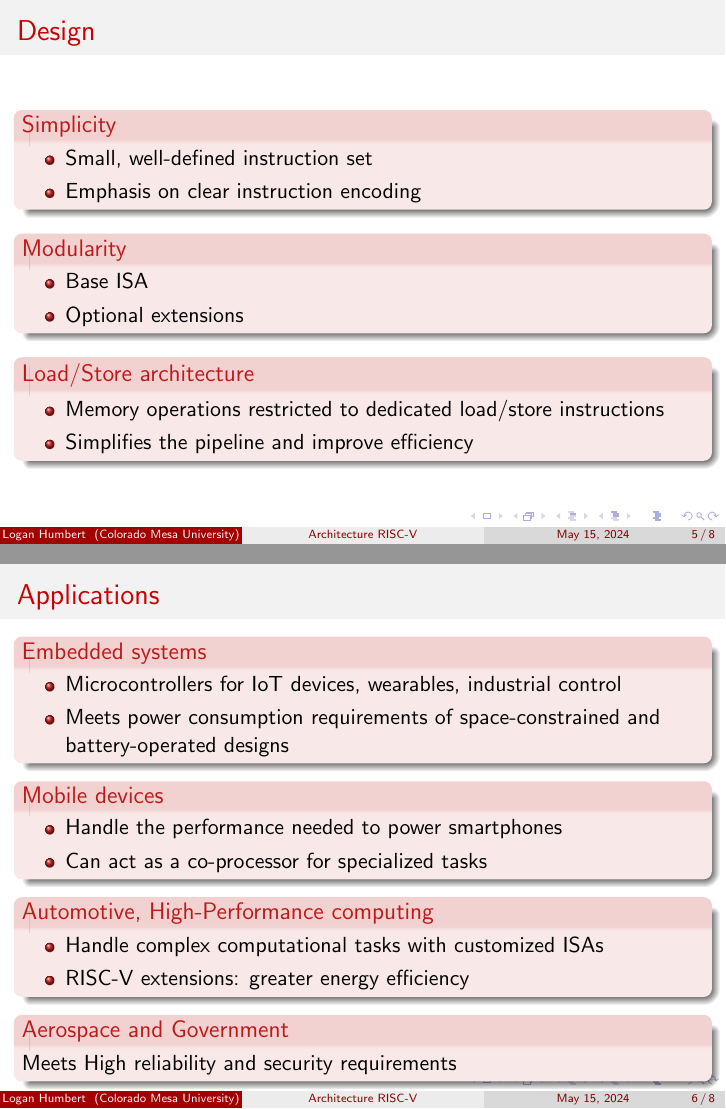
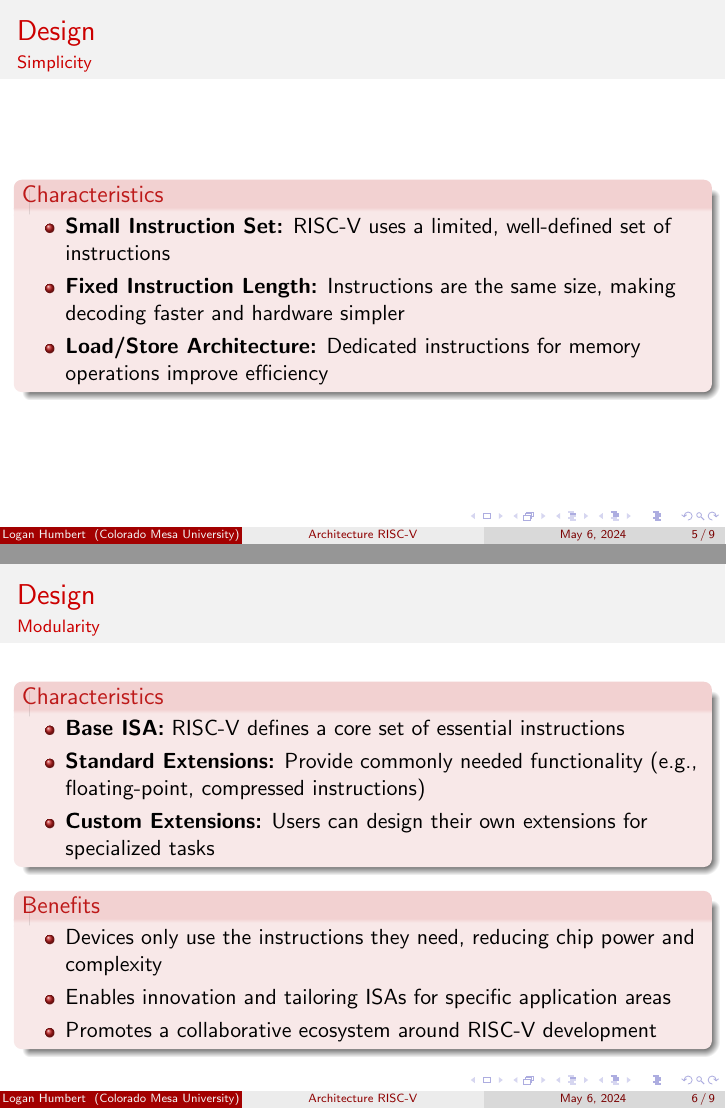
Before and after one commit to Logan-Developer/os-lahumbert, LaTeX slides (finalPresentation/presentation_OS.tex): pages 5 and 6 of 8 before the commit and pages 5 and 6 of 9 after it, joined at a grey line. Compiled offline with pdfLaTeX.

Commit message:
Update presentation

```diff
--- a/finalPresentation/presentation_OS.tex
+++ b/finalPresentation/presentation_OS.tex
@@ -10,7 +10,7 @@
 \subtitle{CSCI 425 - Operating Systems Design}
 \author{Logan Humbert}
 \institute{Colorado Mesa University}
-\date{May 15, 2024}
+\date{May 6, 2024}
 \titlegraphic{\includegraphics[width=2cm]{cmu_logo}}
 
 \begin{document}
@@ -57,28 +60,45 @@
 	\end{frame}
 
 	\section{Design}
+	\subsection{Simplicity}
 	\begin{frame}
 		\frametitle{Design}
+		\framesubtitle{Simplicity}
 
-		\begin{alertblock}{Simplicity}
+		\begin{alertblock}{Characteristics}
 			\begin{itemize}
-				\item Small, well-defined instruction set
-				\item Emphasis on clear instruction encoding
+				\item \textbf{Small Instruction Set:} RISC-V uses a limited, well-defined set of instructions
+
+				\item \textbf{Fixed Instruction Length:} Instructions are the same size, making decoding faster and hardware simpler
+
+				\item \textbf{Load/Store Architecture:}  Dedicated instructions for memory operations improve efficiency
+			\end{itemize}
+		\end{alertblock}
+	\end{frame}
+
+	\subsection{Modularity}
+	\begin{frame}
+		\frametitle{Design}
+		\framesubtitle{Modularity}
+
+		\begin{alertblock}{Characteristics}
+			\begin{itemize}
+				\item \textbf{Base ISA:}  RISC-V defines a core set of essential instructions
+
+				\item \textbf{Standard Extensions:}  Provide commonly needed functionality (e.g., floating-point, compressed instructions)
+
+				\item \textbf{Custom Extensions:}  Users can design their own extensions for specialized tasks
 			\end{itemize}
 		\end{alertblock}
 
-		\begin{alertblock}{Modularity}
-			\begin{itemize}
-				\item Base ISA
-				\item Optional extensions
-			\end{itemize}
-		\end{alertblock}
+		\begin{alertblock}{Benefits}
+		\begin{itemize}
+			\item  Devices only use the instructions they need, reducing chip power and complexity
 
-			\begin{alertblock}{Load/Store architecture}
-			\begin{itemize}
-				\item Memory operations restricted to dedicated load/store instructions
-				\item Simplifies the pipeline and improve efficiency
-			\end{itemize}
+			\item  Enables innovation and tailoring ISAs for specific application areas
+
+			\item  Promotes a collaborative ecosystem around RISC-V development
+		\end{itemize}
 		\end{alertblock}
 	\end{frame}
 
@@ -108,7 +128,7 @@
 		\end{alertblock}
 
 		\begin{alertblock}{Aerospace and Government}
-				Meets High reliability and security requirements
+				Meets High reliability, security requirements + resilience to radiation
 		\end{alertblock}
 	\end{frame}
 
@@ -116,11 +136,5 @@
 	\begin{frame}
 		\frametitle{Conclusion}
 
-		\begin{alertblock}{Objectives fulfilled?}
-			Requirements correctly integrated in final product
-		\end{alertblock}
-
-		\begin{alertblock}{How to improve the app?}
+		\begin{alertblock}{Recap}
 			\begin{itemize}
-				\item Be able to download folders as zip
-				\item Administrator mode to manage user access
```
Also changed, not shown: finalPresentation/presentation_OS.pdf, finalPresentation/presentation_OS.tex (14 more changed lines), 5 other files.
